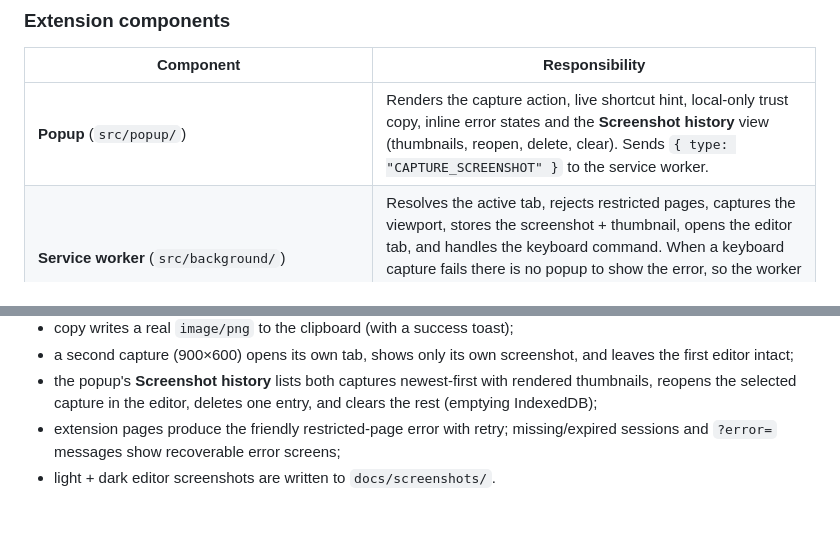
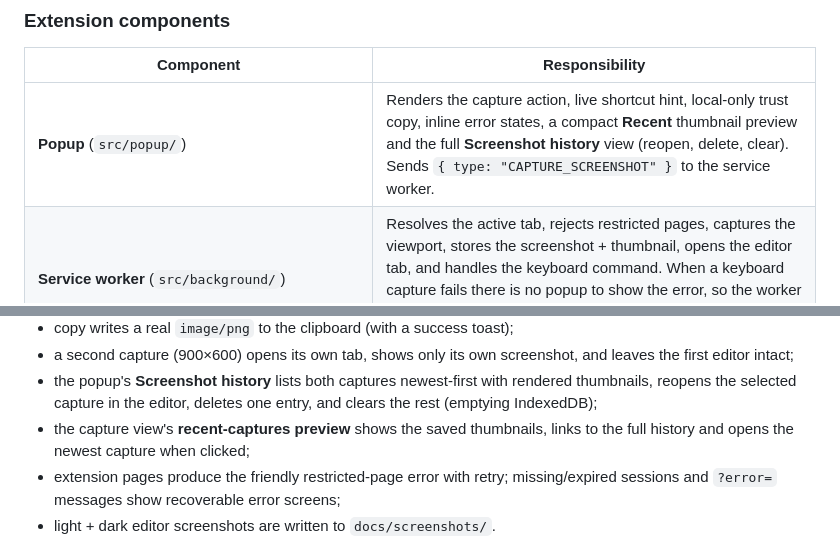
Before and after one commit to GaurangPohankar/SnapDraw, a Markdown page: README.md, 2 parts joined by grey strips. Drawn GitHub-style; blank space fills up the shorter version.

```diff
--- a/README.md
+++ b/README.md
@@ -208,7 +216,7 @@ snapdraw/
 
 | Component | Responsibility |
 | --- | --- |
-| **Popup** (`src/popup/`) | Renders the capture action, live shortcut hint, local-only trust copy, inline error states and the **Screenshot history** view (thumbnails, reopen, delete, clear). Sends `{ type: "CAPTURE_SCREENSHOT" }` to the service worker. |
+| **Popup** (`src/popup/`) | Renders the capture action, live shortcut hint, local-only trust copy, inline error states, a compact **Recent** thumbnail preview and the full **Screenshot history** view (reopen, delete, clear). Sends `{ type: "CAPTURE_SCREENSHOT" }` to the service worker. |
 | **Service worker** (`src/background/`) | Resolves the active tab, rejects restricted pages, captures the viewport, stores the screenshot + thumbnail, opens the editor tab, and handles the keyboard command. When a keyboard capture fails there is no popup to show the error, so the worker flags the toolbar icon (`!` badge + tooltip) and opens a short explanation tab. |
 | **Screenshot service** (`src/services/screenshot.service.ts`) | The capture pipeline itself (including thumbnail generation and history pruning); pure helpers (`classifyTabUrl`, `buildScreenshotName`, `toErrorPayload`) are unit-tested. |
 | **Editor** (`src/editor/`) | Loads the capture from IndexedDB, builds the Excalidraw scene, provides header actions (undo/redo, reset view, lock, copy, download), a SnapDraw-branded menu and loading/error screens. Refresh-safe: the stored capture is not deleted. |
@@ -343,6 +351,8 @@ It verifies (81 checks, all driven through real input events and real downloads)
   editor intact;
 - the popup's **Screenshot history** lists both captures newest-first with rendered thumbnails, reopens
   the selected capture in the editor, deletes one entry, and clears the rest (emptying IndexedDB);
+- the capture view's **recent-captures preview** shows the saved thumbnails, links to the full history
+  and opens the newest capture when clicked;
 - extension pages produce the friendly restricted-page error with retry; missing/expired sessions and
   `?error=` messages show recoverable error screens;
 - light + dark editor screenshots are written to `docs/screenshots/`.
```
Also changed, not shown: other parts of README.md (+13 -5 lines), docs/screenshots/editor-dark.png, docs/screenshots/editor-light.png, docs/screenshots/editor-menu.png, docs/screenshots/export-annotated.png, docs/screenshots/popup-history.png, docs/screenshots/popup-recent.png (added), 6 other files.
